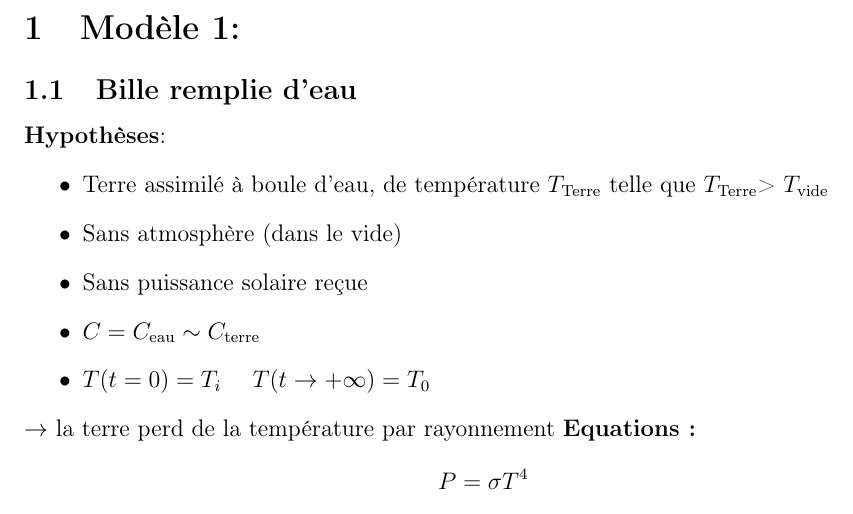
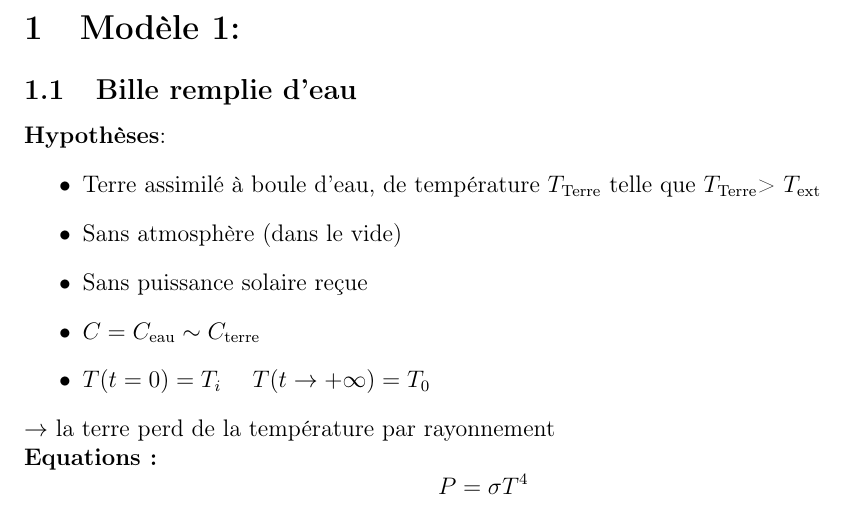
Before and after one commit to pierrelouis-cmrt/CREPES, a LaTeX document (modele1/rapport .tex): part of page 1 of 2, cut so that both start at the same text. Compiled offline with pdfLaTeX.

Commit message:
Updates from Overleaf

```diff
--- a/modele1/rapport .tex
+++ b/modele1/rapport .tex
@@ -12,7 +12,7 @@
 \subsection{Bille remplie d'eau}
 \textbf{Hypothèses}:
 \begin{itemize}
-    \item Terre assimilé à boule d'eau, de température \(T_{\text{Terre}}\) telle que \(T_{\text{Terre}}\)> \(T_{\text{vide}}\)
+    \item Terre assimilé à boule d'eau, de température \(T_{\text{Terre}}\) telle que \(T_{\text{Terre}}\)> \(T_{\text{ext}}\)
     \item  Sans atmosphère (dans le vide)
     \item  Sans puissance solaire reçue
     \item \(C= C_{\text{eau}} \sim C_{\text{terre}}\)
```
Also changed, not shown: modele1/rapport .tex (1 more changed lines).
